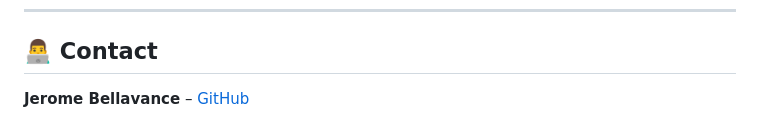
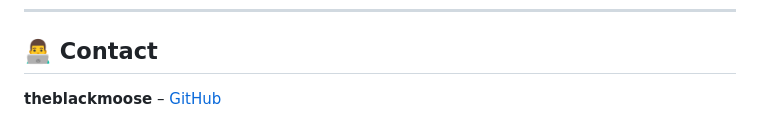
Before and after one commit to theblackmoose/marketMoose, a Markdown page: README.md, the part around the change. Drawn GitHub-style.

```diff
--- a/README.md
+++ b/README.md
@@ -172,4 +172,4 @@ The `web` service runs `exec gunicorn -w 4 -b 0.0.0.0:8000 marketMoose:app` by d
 
 ## 👨‍💻 Contact
 
-**Jerome Bellavance** – [GitHub](https://github.com/theblackmoose)
+**theblackmoose** – [GitHub](https://github.com/theblackmoose)
```
